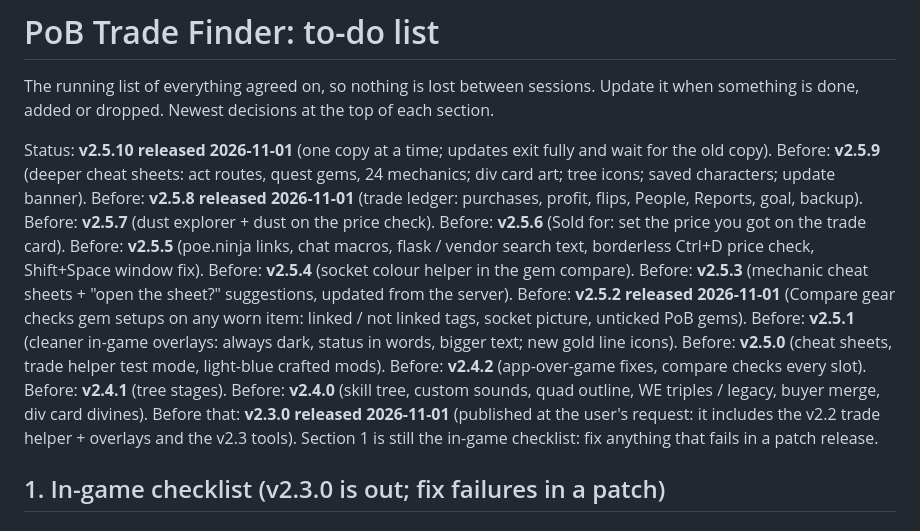
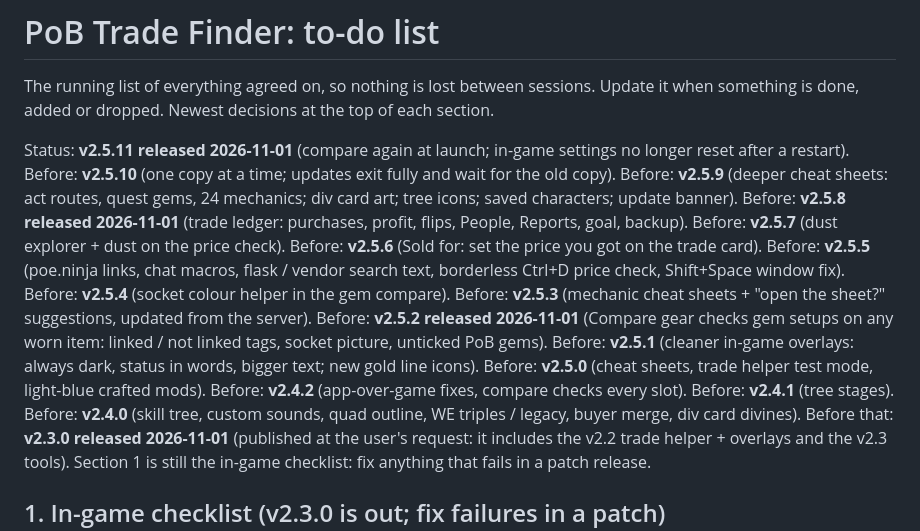
Before and after one commit to Jagomeiister/pob-trade-finder, a Markdown page: docs/TODO.md, the part around the change. Rendered like a GitHub page.

Commit message:
TODO: v2.5.11 released
Co-Authored-By: Claude Opus 5.5 <noreply@anthropic.com>

```diff
--- a/docs/TODO.md
+++ b/docs/TODO.md
@@ -3,7 +3,7 @@
 The running list of everything agreed on, so nothing is lost between sessions. Update it when
 something is done, added or dropped. Newest decisions at the top of each section.
 
-Status: **v2.5.10 released 2026-11-01** (one copy at a time; updates exit fully and wait for the old copy). Before: **v2.5.9** (deeper cheat sheets: act routes, quest gems, 24 mechanics; div card art; tree icons; saved characters; update banner). Before: **v2.5.8 released 2026-11-01** (trade ledger: purchases, profit, flips, People, Reports, goal, backup). Before: **v2.5.7** (dust explorer + dust on the price check). Before: **v2.5.6** (Sold for: set the price you got on the trade card). Before: **v2.5.5** (poe.ninja links, chat macros, flask / vendor search text, borderless Ctrl+D price check, Shift+Space window fix). Before: **v2.5.4** (socket colour helper in the gem compare). Before: **v2.5.3** (mechanic cheat sheets + "open the sheet?" suggestions, updated from the server). Before: **v2.5.2 released 2026-11-01** (Compare gear checks gem setups on any worn item: linked / not linked tags, socket picture, unticked PoB gems). Before: **v2.5.1** (cleaner in-game overlays: always dark, status in words, bigger text; new gold line icons). Before: **v2.5.0** (cheat sheets, trade helper test mode, light-blue crafted mods). Before: **v2.4.2** (app-over-game fixes, compare checks every slot). Before: **v2.4.1** (tree stages). Before: **v2.4.0** (skill tree, custom sounds, quad outline, WE triples / legacy,
+Status: **v2.5.11 released 2026-11-01** (compare again at launch; in-game settings no longer reset after a restart). Before: **v2.5.10** (one copy at a time; updates exit fully and wait for the old copy). Before: **v2.5.9** (deeper cheat sheets: act routes, quest gems, 24 mechanics; div card art; tree icons; saved characters; update banner). Before: **v2.5.8 released 2026-11-01** (trade ledger: purchases, profit, flips, People, Reports, goal, backup). Before: **v2.5.7** (dust explorer + dust on the price check). Before: **v2.5.6** (Sold for: set the price you got on the trade card). Before: **v2.5.5** (poe.ninja links, chat macros, flask / vendor search text, borderless Ctrl+D price check, Shift+Space window fix). Before: **v2.5.4** (socket colour helper in the gem compare). Before: **v2.5.3** (mechanic cheat sheets + "open the sheet?" suggestions, updated from the server). Before: **v2.5.2 released 2026-11-01** (Compare gear checks gem setups on any worn item: linked / not linked tags, socket picture, unticked PoB gems). Before: **v2.5.1** (cleaner in-game overlays: always dark, status in words, bigger text; new gold line icons). Before: **v2.5.0** (cheat sheets, trade helper test mode, light-blue crafted mods). Before: **v2.4.2** (app-over-game fixes, compare checks every slot). Before: **v2.4.1** (tree stages). Before: **v2.4.0** (skill tree, custom sounds, quad outline, WE triples / legacy,
 buyer merge, div card divines). Before that: **v2.3.0 released 2026-11-01** (published at the user's request: it includes the v2.2 trade
 helper + overlays and the v2.3 tools). Section 1 is still the in-game checklist: fix anything that
 fails in a patch release.
```
